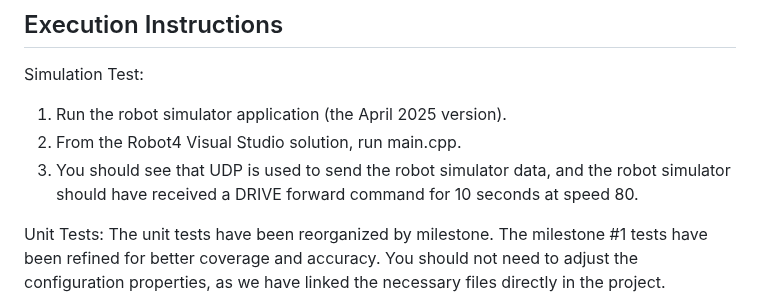
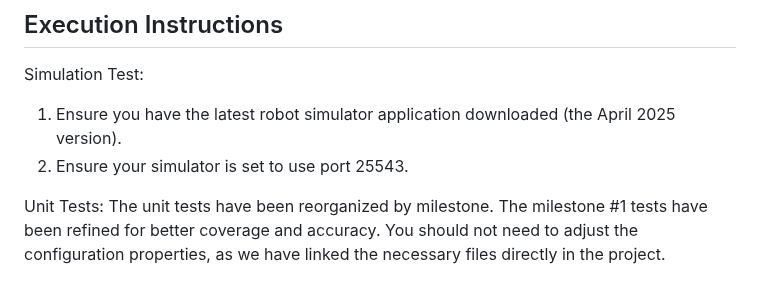
Before and after one commit to destinyloua/Robot-4-Team-Project, a Markdown page: README.md, the part around the change. GitHub-like rendering.

```diff
--- a/README.md
+++ b/README.md
@@ -26,9 +26,8 @@ This is the socket definition for the robot assignment. It will allow our machin
 ## Execution Instructions
 
 Simulation Test:
-1) Run the robot simulator application (the April 2025 version).
-2) From the Robot4 Visual Studio solution, run main.cpp.
-3) You should see that UDP is used to send the robot simulator data, and the robot simulator should have received a DRIVE forward command for 10 seconds at speed 80.
+1) Ensure you have the latest robot simulator application downloaded (the April 2025 version).
+2) Ensure your simulator is set to use port 25543.
 
 Unit Tests:
 The unit tests have been reorganized by milestone. The milestone #1 tests have been refined for better coverage and accuracy. You should not need to adjust the configuration properties, as we have linked the necessary files directly in the project.
```
